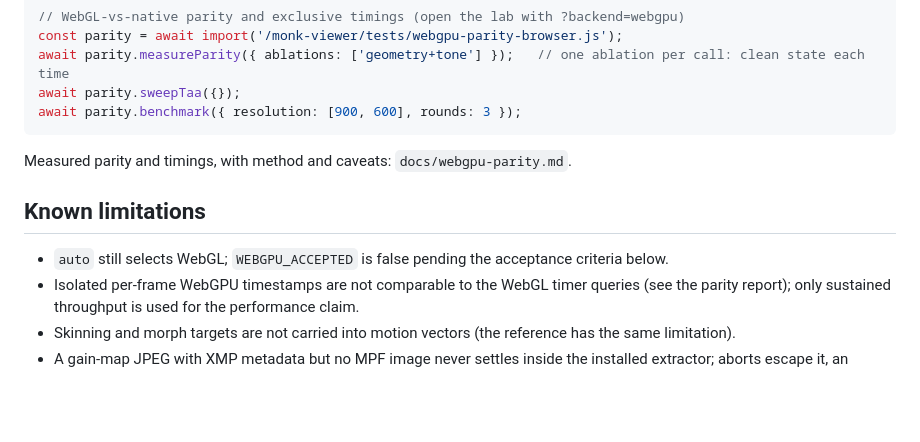
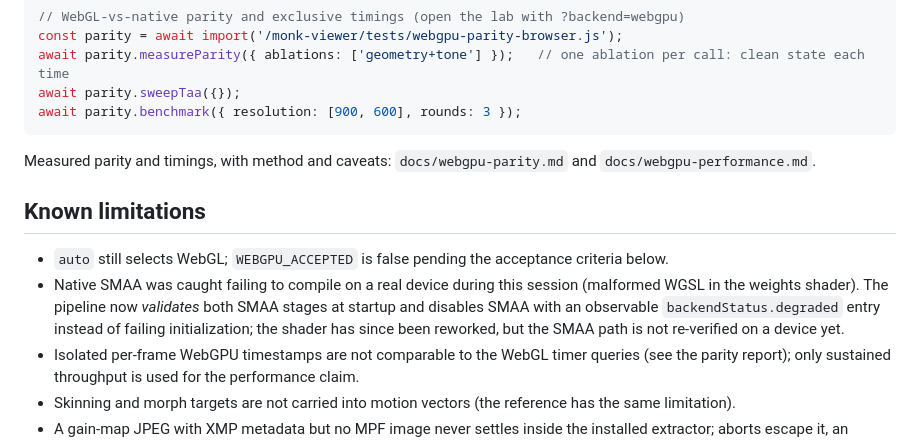
Before and after one commit to Arecsu/monk-viewer, a Markdown page: docs/webgpu-native.md, the part around the change. GitHub-like rendering; blank space fills up the shorter version.

````diff
--- a/docs/webgpu-native.md
+++ b/docs/webgpu-native.md
@@ -85,11 +85,15 @@ await parity.sweepTaa({});
 await parity.benchmark({ resolution: [900, 600], rounds: 3 });
 ```
 
-Measured parity and timings, with method and caveats: `docs/webgpu-parity.md`.
+Measured parity and timings, with method and caveats: `docs/webgpu-parity.md` and `docs/webgpu-performance.md`.
 
 ## Known limitations
 
 * `auto` still selects WebGL; `WEBGPU_ACCEPTED` is false pending the acceptance criteria below.
+* Native SMAA was caught failing to compile on a real device during this session (malformed WGSL in the weights
+  shader). The pipeline now *validates* both SMAA stages at startup and disables SMAA with an observable
+  `backendStatus.degraded` entry instead of failing initialization; the shader has since been reworked, but the SMAA
+  path is not re-verified on a device yet.
 * Isolated per-frame WebGPU timestamps are not comparable to the WebGL timer queries (see the parity report); only
   sustained throughput is used for the performance claim.
 * Skinning and morph targets are not carried into motion vectors (the reference has the same limitation).
````
Also changed, not shown: docs/webgpu-parity.md (+5 -0 lines), docs/webgpu-performance.md (added, +79 -0 lines).
